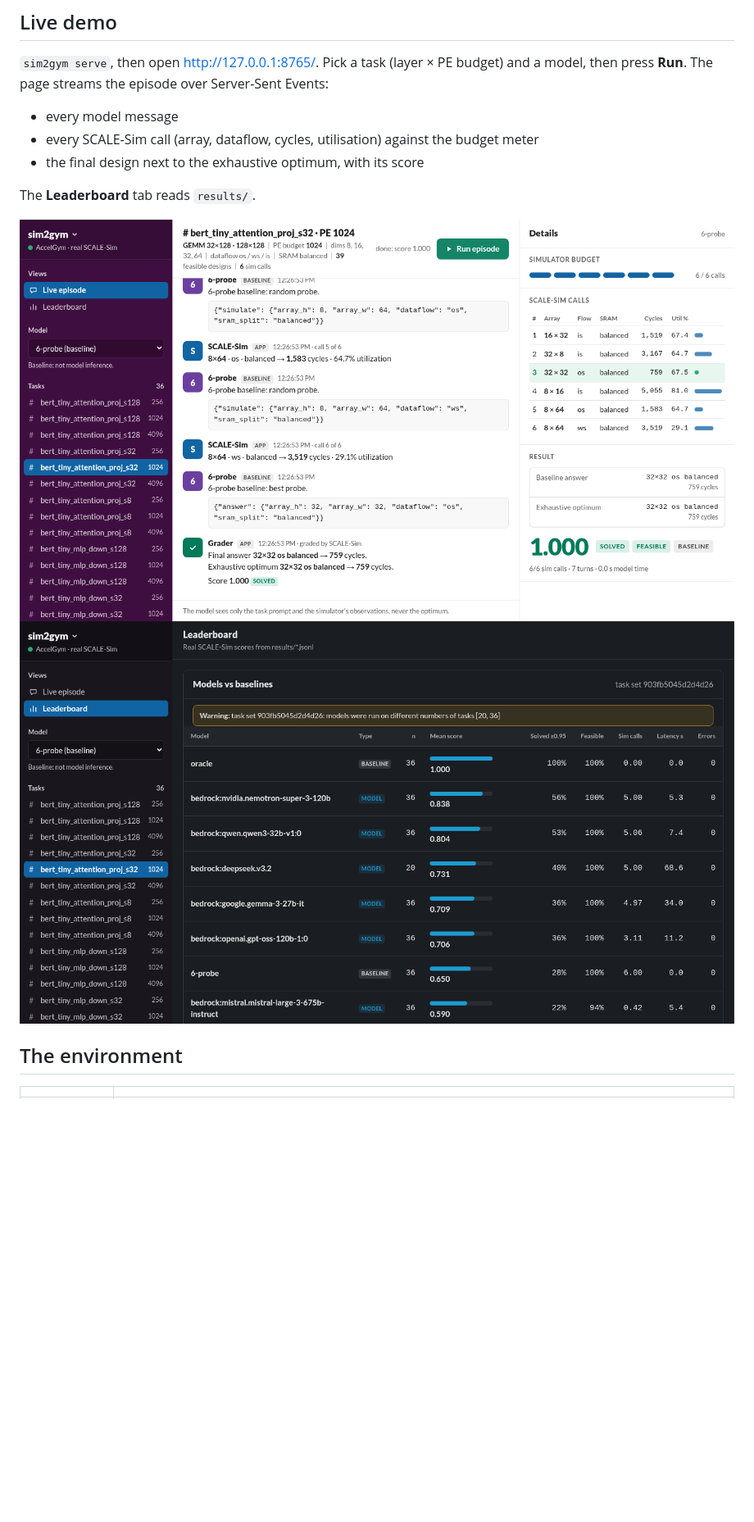
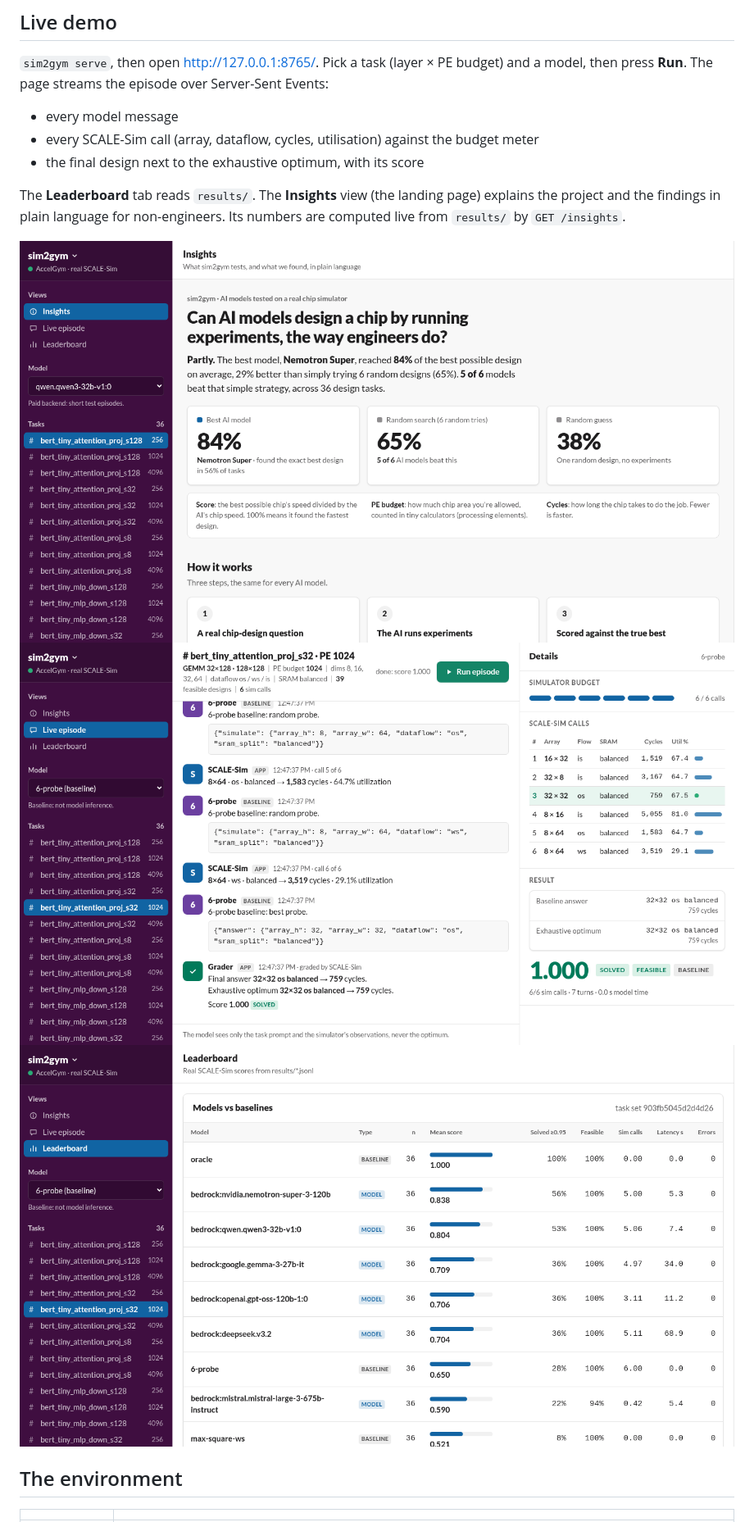
Before and after one commit to vijay-2155/sim2gym, a Markdown page: README.md, the part around the change. Shown at 82% size. Drawn GitHub-style; pictures changed too: docs/screenshots/insights.png (added), docs/screenshots/leaderboard.png, docs/screenshots/live-episode.png; blank space fills up the shorter version.

```diff
--- a/README.md
+++ b/README.md
@@ -54,8 +54,10 @@ The page streams the episode over Server-Sent Events:
 - every SCALE-Sim call (array, dataflow, cycles, utilisation) against the budget meter
 - the final design next to the exhaustive optimum, with its score
 
-The **Leaderboard** tab reads `results/`.
+The **Leaderboard** tab reads `results/`. The **Insights** view (the landing page) explains the project and the
+findings in plain language for non-engineers. Its numbers are computed live from `results/` by `GET /insights`.
 
+![Insights](docs/screenshots/insights.png)
 ![Live episode](docs/screenshots/live-episode.png)
 ![Leaderboard](docs/screenshots/leaderboard.png)
 
```
Also changed, not shown: 4 other files.
